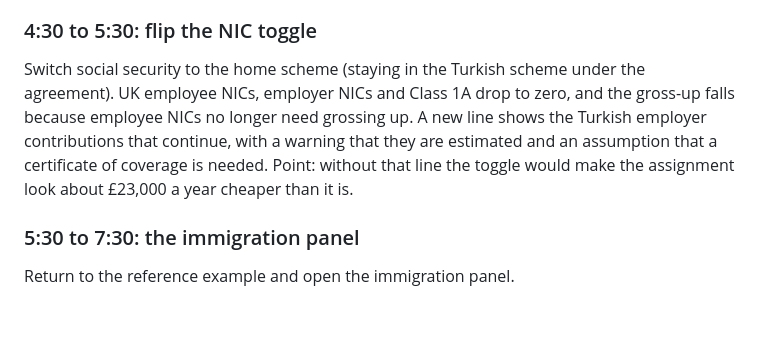
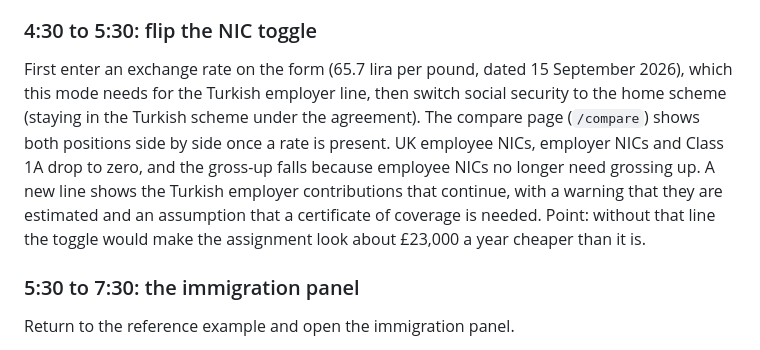
Before and after one commit to byrm-tsn/Tax-Equalisation, a Markdown page: docs/DEMO.md, the part around the change. Rendered like a GitHub page; blank space fills up the shorter version.

Commit message:
Demo script: enter the exchange rate before the home-scheme step
Co-Authored-By: Claude Fable 5.1 <noreply@anthropic.com>
Claude-Session: https://claude.ai/code/session_01XzCLnMRE2B5Vs8y7pAmykn

```diff
--- a/docs/DEMO.md
+++ b/docs/DEMO.md
@@ -32,7 +32,7 @@ Change housing from £30,000 to £36,000 and resubmit. Year 1 becomes **£201,43
 
 ### 4:30 to 5:30: flip the NIC toggle
 
-Switch social security to the home scheme (staying in the Turkish scheme under the agreement). UK employee NICs, employer NICs and Class 1A drop to zero, and the gross-up falls because employee NICs no longer need grossing up. A new line shows the Turkish employer contributions that continue, with a warning that they are estimated and an assumption that a certificate of coverage is needed. Point: without that line the toggle would make the assignment look about £23,000 a year cheaper than it is.
+First enter an exchange rate on the form (65.7 lira per pound, dated 15 September 2026), which this mode needs for the Turkish employer line, then switch social security to the home scheme (staying in the Turkish scheme under the agreement). The compare page (`/compare`) shows both positions side by side once a rate is present. UK employee NICs, employer NICs and Class 1A drop to zero, and the gross-up falls because employee NICs no longer need grossing up. A new line shows the Turkish employer contributions that continue, with a warning that they are estimated and an assumption that a certificate of coverage is needed. Point: without that line the toggle would make the assignment look about £23,000 a year cheaper than it is.
 
 ### 5:30 to 7:30: the immigration panel
 
```
